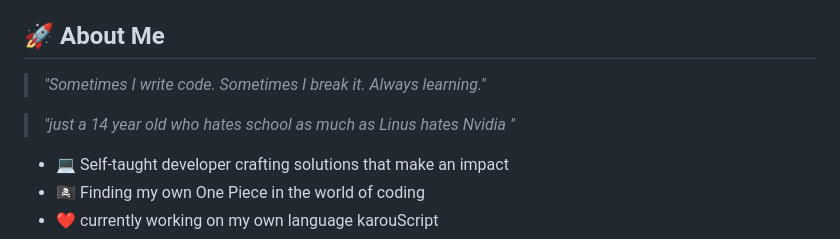
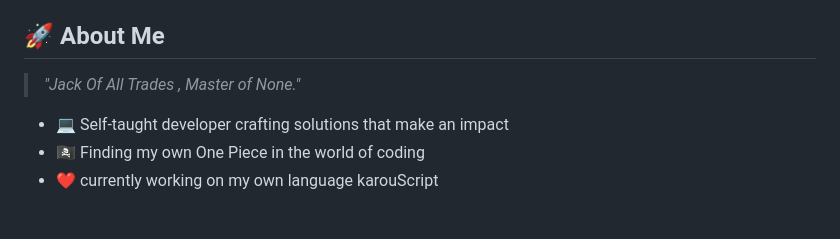
Before and after one commit to HAAZIQ-ALI/HAAZIQ-ALI, a Markdown page: README.md, the part around the change. Rendered like a GitHub page; blank space fills up the shorter version.

```diff
--- a/README.md
+++ b/README.md
@@ -14,9 +14,9 @@
 
 ## 🚀 About Me
 
-> *"Sometimes I write code. Sometimes I break it. Always learning."*
+> *"Jack Of All Trades , Master of None."*
 
-> *"just a 14 year old who hates school as much as Linus hates Nvidia "*
+
 
 - 💻 Self-taught developer crafting solutions that make an impact
 - 🏴‍☠️ Finding my own One Piece in the world of coding
```
